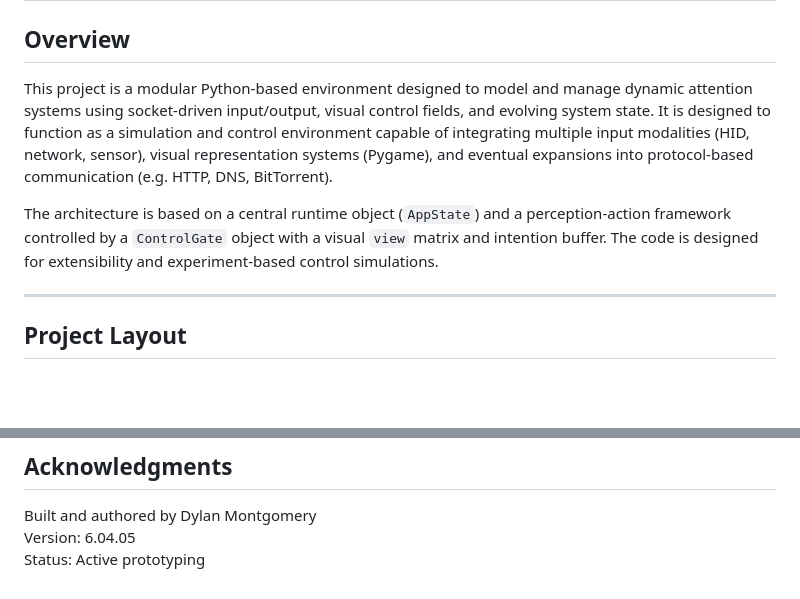
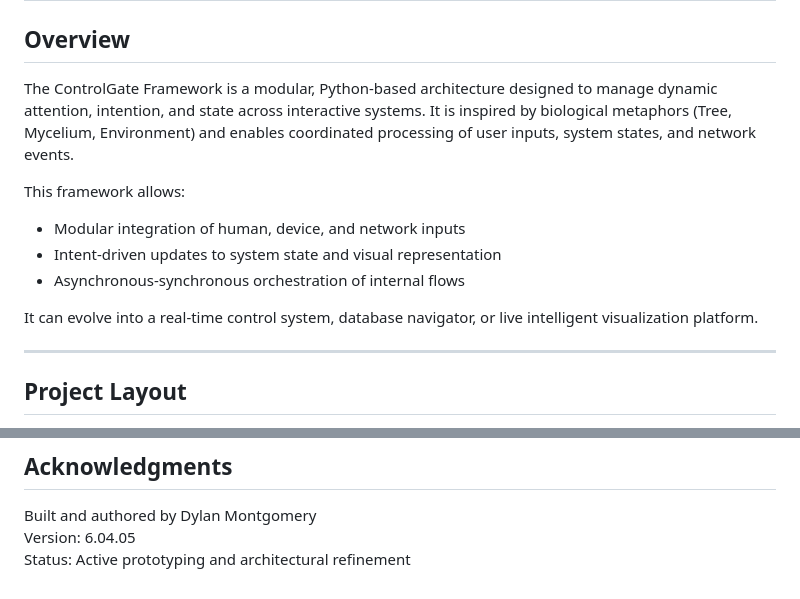
Before and after one commit to dylcmonty/Mycite, a Markdown page: README.md, 2 parts joined by grey strips. GitHub-like rendering; blank space fills up the shorter version.

```diff
--- a/README.md
+++ b/README.md
@@ -2,9 +2,15 @@
 
 ## Overview
 
-This project is a modular Python-based environment designed to model and manage dynamic attention systems using socket-driven input/output, visual control fields, and evolving system state. It is designed to function as a simulation and control environment capable of integrating multiple input modalities (HID, network, sensor), visual representation systems (Pygame), and eventual expansions into protocol-based communication (e.g. HTTP, DNS, BitTorrent).
+The ControlGate Framework is a modular, Python-based architecture designed to manage dynamic attention, intention, and state across interactive systems.
+It is inspired by biological metaphors (Tree, Mycelium, Environment) and enables coordinated processing of user inputs, system states, and network events.
 
-The architecture is based on a central runtime object (`AppState`) and a perception-action framework controlled by a `ControlGate` object with a visual `view` matrix and intention buffer. The code is designed for extensibility and experiment-based control simulations.
+This framework allows:
+- Modular integration of human, device, and network inputs
+- Intent-driven updates to system state and visual representation
+- Asynchronous-synchronous orchestration of internal flows
+
+It can evolve into a real-time control system, database navigator, or live intelligent visualization platform.
 
 ---
 
@@ -83,4 +109,4 @@ Licensed under the [Apache License 2.0](https://www.apache.org/licenses/LICENSE-
 
 Built and authored by Dylan Montgomery
 Version: 6.04.05
-Status: Active prototyping
+Status: Active prototyping and architectural refinement
```
Also changed, not shown: other parts of README.md (+49 -29 lines).
